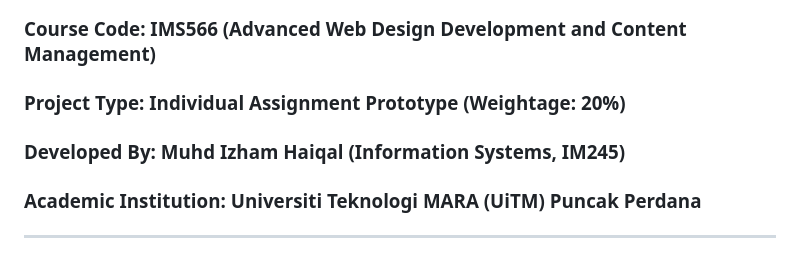
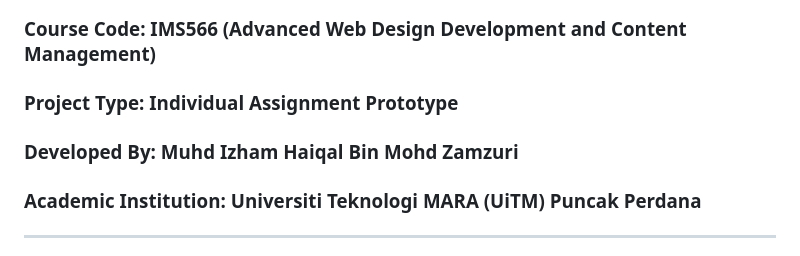
Before and after one commit to Qalski/IZHAMHAIQAL_IDV_566, a Markdown page: README.md, the part around the change. GitHub-like rendering.

```diff
--- a/README.md
+++ b/README.md
@@ -1,8 +1,8 @@
 readme_content = """# Debuk Shop — Advanced Bookstore Management & Content Management Ecosystem
 
 ### Course Code: IMS566 (Advanced Web Design Development and Content Management)
-### Project Type: Individual Assignment Prototype (Weightage: 20%)
-### Developed By: Muhd Izham Haiqal (Information Systems, IM245)
+### Project Type: Individual Assignment Prototype
+### Developed By: Muhd Izham Haiqal Bin Mohd Zamzuri
 ### Academic Institution: Universiti Teknologi MARA (UiTM) Puncak Perdana
 
 ---
```
